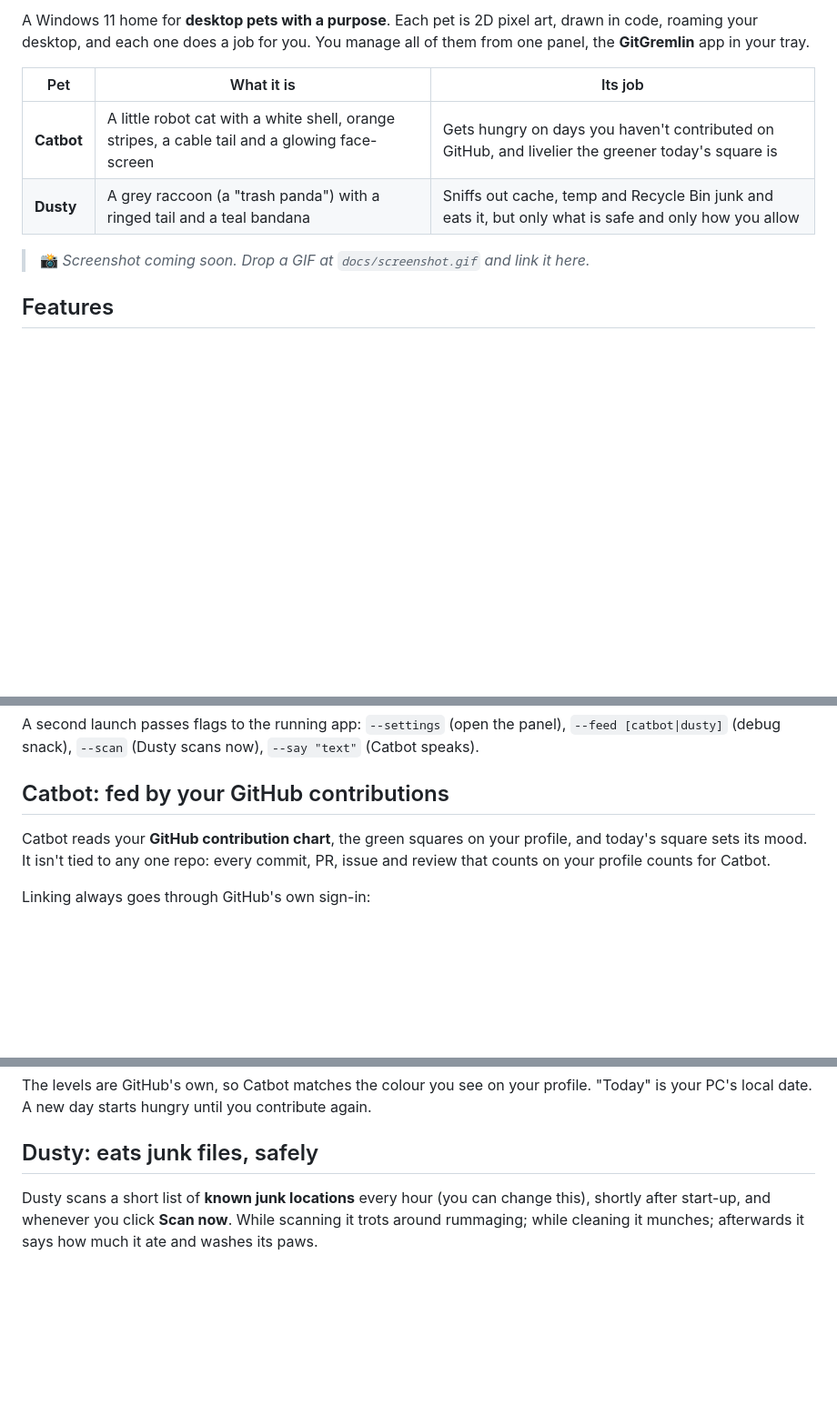
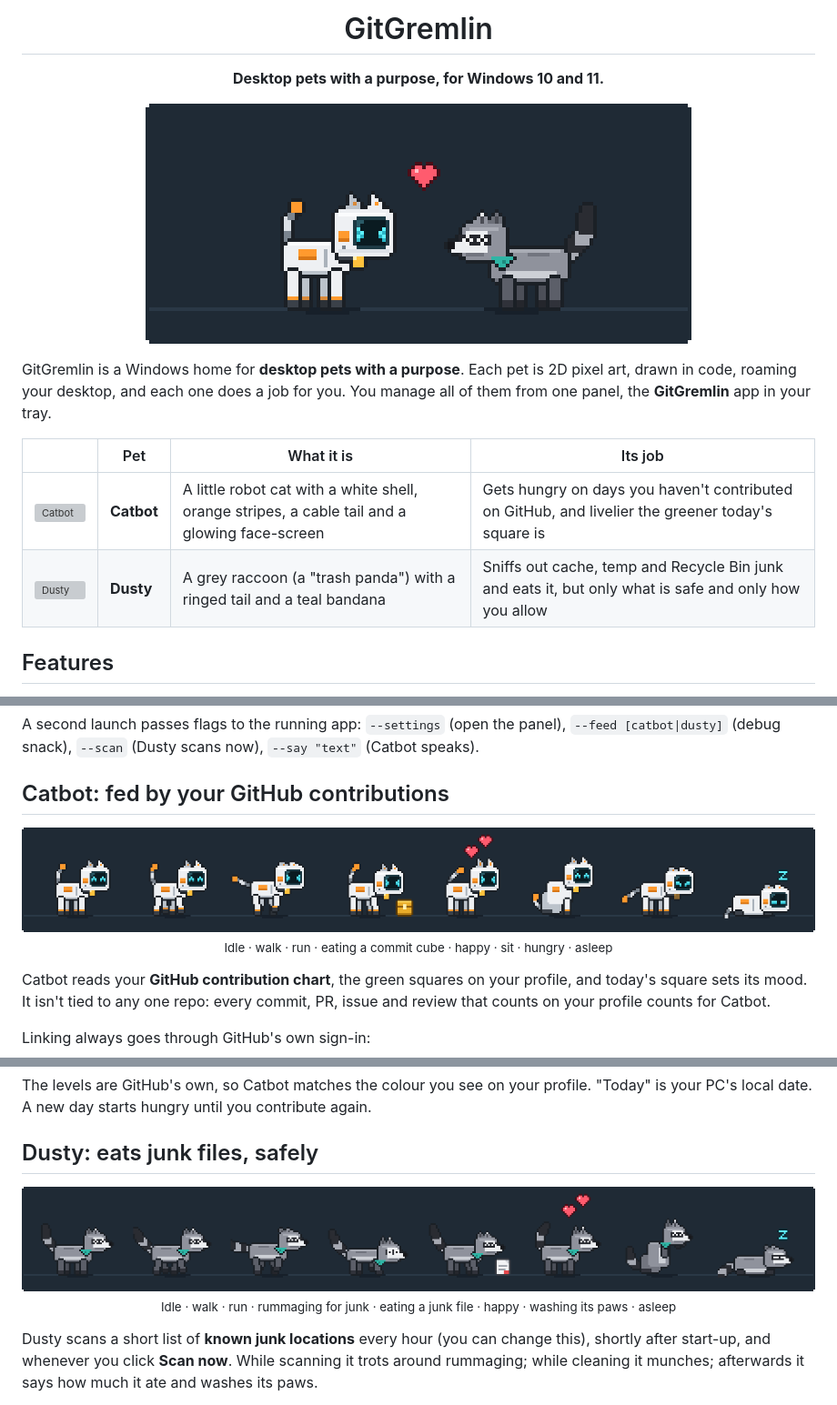
Before and after one commit to premkajiwala-hub/git-gremlin, a Markdown page: README.md, 3 parts joined by grey strips. Shown at 91% size. GitHub-like rendering; pictures changed too: docs/catbot-poses.png (added), docs/dusty-poses.png (added), docs/pets-hero.png (added); blank space fills up the shorter version; grey boxes are pictures that could not be loaded.

```diff
--- a/README.md
+++ b/README.md
@@ -2,14 +4,18 @@
 
-A Windows 11 home for **desktop pets with a purpose**. Each pet is 2D pixel art, drawn in code, roaming your desktop, and each one does a job for you. You manage all of them from one panel, the **GitGremlin** app in your tray.
+<h1 align="center">GitGremlin</h1>
 
-| Pet | What it is | Its job |
-|---|---|---|
-| **Catbot** | A little robot cat with a white shell, orange stripes, a cable tail and a glowing face-screen | Gets hungry on days you haven't contributed on GitHub, and livelier the greener today's square is |
-| **Dusty** | A grey raccoon (a "trash panda") with a ringed tail and a teal bandana | Sniffs out cache, temp and Recycle Bin junk and eats it, but only what is safe and only how you allow |
+<p align="center"><b>Desktop pets with a purpose, for Windows 10 and 11.</b></p>
 
-<!-- Screenshot / GIF placeholder: record the pets on your desktop and save it as docs/screenshot.gif, then replace this comment with:
-![GitGremlin pets on the desktop](docs/screenshot.gif) -->
-> 📸 _Screenshot coming soon. Drop a GIF at `docs/screenshot.gif` and link it here._
+<p align="center">
+  <img src="docs/pets-hero.png" alt="Catbot, a white robot cat, and Dusty, a grey raccoon with a teal bandana, facing each other with a heart between them" width="600" />
+</p>
+
+GitGremlin is a Windows home for **desktop pets with a purpose**. Each pet is 2D pixel art, drawn in code, roaming your desktop, and each one does a job for you. You manage all of them from one panel, the **GitGremlin** app in your tray.
+
+| | Pet | What it is | Its job |
+|---|---|---|---|
+| <img src="assets/pets/catbot/portrait.png" alt="Catbot" width="60" /> | **Catbot** | A little robot cat with a white shell, orange stripes, a cable tail and a glowing face-screen | Gets hungry on days you haven't contributed on GitHub, and livelier the greener today's square is |
+| <img src="assets/pets/dusty/portrait.png" alt="Dusty" width="66" /> | **Dusty** | A grey raccoon (a "trash panda") with a ringed tail and a teal bandana | Sniffs out cache, temp and Recycle Bin junk and eats it, but only what is safe and only how you allow |
 
 ## Features
 
@@ -219,6 +229,11 @@ Tray menu: Open GitGremlin · one submenu per pet (status, Show on desktop, its
 A second launch passes flags to the running app: `--settings` (open the panel), `--feed [catbot|dusty]` (debug snack), `--scan` (Dusty scans now), `--say "text"` (Catbot speaks).
 
 ## Catbot: fed by your GitHub contributions
+
+<p align="center">
+  <img src="docs/catbot-poses.png" alt="Catbot's poses: idle, walking, running, eating a commit cube, happy with hearts, sitting, hungry and asleep" width="100%" />
+  <br /><sub>Idle · walk · run · eating a commit cube · happy · sit · hungry · asleep</sub>
+</p>
 
 Catbot reads your **GitHub contribution chart**, the green squares on your profile, and today's square sets its mood. It isn't tied to any one repo: every commit, PR, issue and review that counts on your profile counts for Catbot.
 
@@ -247,6 +262,11 @@ The chart is re-read every 3 minutes, when your PC wakes or unlocks, and from **
 The levels are GitHub's own, so Catbot matches the colour you see on your profile. "Today" is your PC's local date. A new day starts hungry until you contribute again.
 
 ## Dusty: eats junk files, safely
+
+<p align="center">
+  <img src="docs/dusty-poses.png" alt="Dusty's poses: idle, walking, running, rummaging, eating a junk file, happy with hearts, washing its paws and asleep" width="100%" />
+  <br /><sub>Idle · walk · run · rummaging for junk · eating a junk file · happy · washing its paws · asleep</sub>
+</p>
 
 Dusty scans a short list of **known junk locations** every hour (you can change this), shortly after start-up, and whenever you click **Scan now**. While scanning it trots around rummaging; while cleaning it munches; afterwards it says how much it ate and washes its paws.
 
```
Also changed, not shown: other parts of README.md (+13 -1 lines), docs/panel.png (added), 2 other files.
